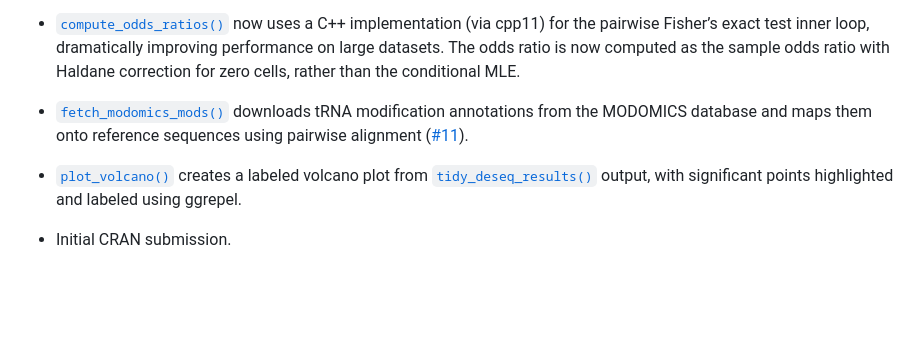
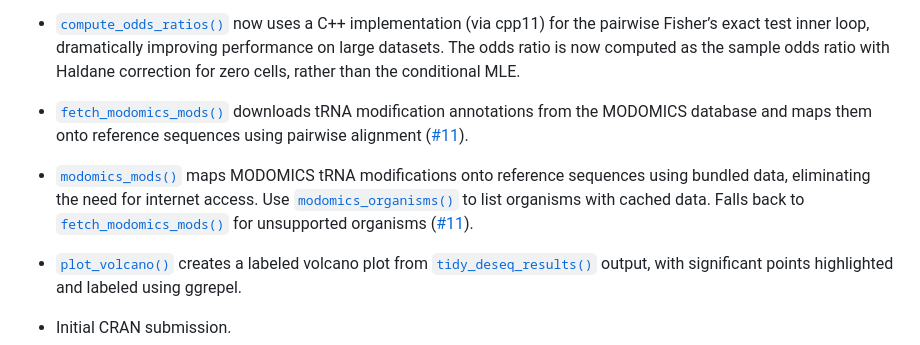
Before and after one commit to rnabioco/clover, a Markdown page: news/index.md, the part around the change. Rendered like a GitHub page; blank space fills up the shorter version.

Commit message:
Deploying to gh-pages from @ rnabioco/clover@7ced50b7053d3b390b6738bc5b220ff795ea4611 🚀

```diff
--- a/news/index.md
+++ b/news/index.md
@@ -38,6 +38,15 @@
   maps them onto reference sequences using pairwise alignment
   ([\#11](https://github.com/rnabioco/clover/issues/11)).
 
+- [`modomics_mods()`](https://rnabioco.github.io/clover/reference/modomics_mods.md)
+  maps MODOMICS tRNA modifications onto reference sequences using
+  bundled data, eliminating the need for internet access. Use
+  [`modomics_organisms()`](https://rnabioco.github.io/clover/reference/modomics_organisms.md)
+  to list organisms with cached data. Falls back to
+  [`fetch_modomics_mods()`](https://rnabioco.github.io/clover/reference/fetch_modomics_mods.md)
+  for unsupported organisms
+  ([\#11](https://github.com/rnabioco/clover/issues/11)).
+
 - [`plot_volcano()`](https://rnabioco.github.io/clover/reference/plot_volcano.md)
   creates a labeled volcano plot from
   [`tidy_deseq_results()`](https://rnabioco.github.io/clover/reference/tidy_deseq_results.md)
```
Also changed, not shown: articles/clover.md (+48 -49 lines), reference/index.md (+4 -0 lines), reference/modomics_mods.md (added, +54 -0 lines), reference/modomics_organisms.md (added, +25 -0 lines), reference/plot_bcerror_profile-1.png, reference/plot_mod_heatmap-1.png, reference/plot_volcano-1.png, 9 other files.
